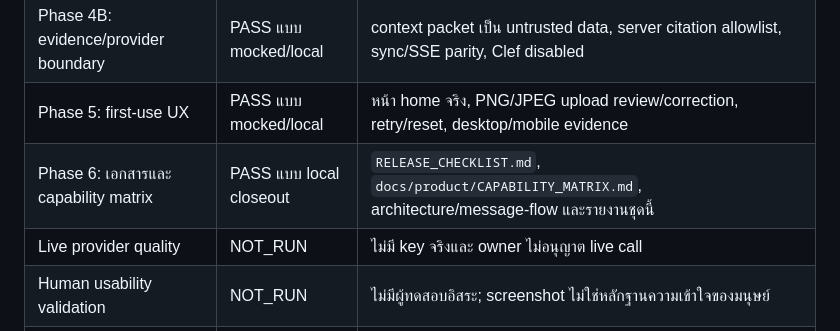
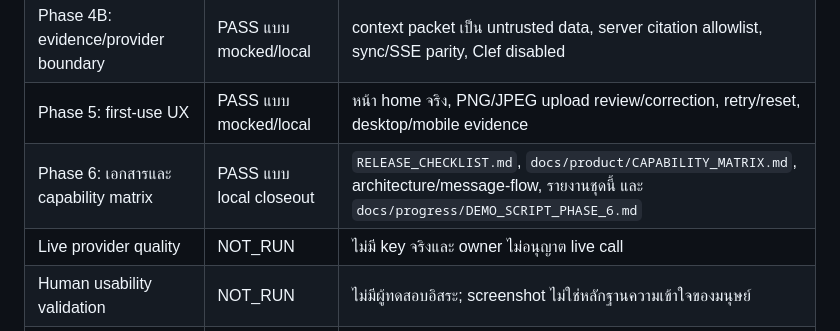
Before and after one commit to siriponsri/ResultScope, a Markdown page: docs/progress/PHASE_6_REPORT.md, the part around the change. Rendered like a GitHub page.

Commit message:
Finalize integrated demo documentation

```diff
--- a/docs/progress/PHASE_6_REPORT.md
+++ b/docs/progress/PHASE_6_REPORT.md
@@ -15,7 +15,7 @@ production และไม่เปลี่ยน historical gates G0/G1/G3/G4
 | Phase 4A: public reference | PASS แบบ offline/local | `addons/resultscope_evidence_v1/verify.py`, 50 addon tests, `tests/test_public_reference.py` |
 | Phase 4B: evidence/provider boundary | PASS แบบ mocked/local | context packet เป็น untrusted data, server citation allowlist, sync/SSE parity, Clef disabled |
 | Phase 5: first-use UX | PASS แบบ mocked/local | หน้า home จริง, PNG/JPEG upload review/correction, retry/reset, desktop/mobile evidence |
-| Phase 6: เอกสารและ capability matrix | PASS แบบ local closeout | `RELEASE_CHECKLIST.md`, `docs/product/CAPABILITY_MATRIX.md`, architecture/message-flow และรายงานชุดนี้ |
+| Phase 6: เอกสารและ capability matrix | PASS แบบ local closeout | `RELEASE_CHECKLIST.md`, `docs/product/CAPABILITY_MATRIX.md`, architecture/message-flow, รายงานชุดนี้ และ `docs/progress/DEMO_SCRIPT_PHASE_6.md` |
 | Live provider quality | NOT_RUN | ไม่มี key จริงและ owner ไม่อนุญาต live call |
 | Human usability validation | NOT_RUN | ไม่มีผู้ทดสอบอิสระ; screenshot ไม่ใช่หลักฐานความเข้าใจของมนุษย์ |
 | Independent O1/O2 final review | NOT_RUN | ต้องใช้ receipt ของ review exact SHA; ไม่อ้าง approval จาก MAIN inspection |
```
Also changed, not shown: docs/progress/DEMO_SCRIPT_PHASE_6.md (added, +35 -0 lines), 1 other file.
